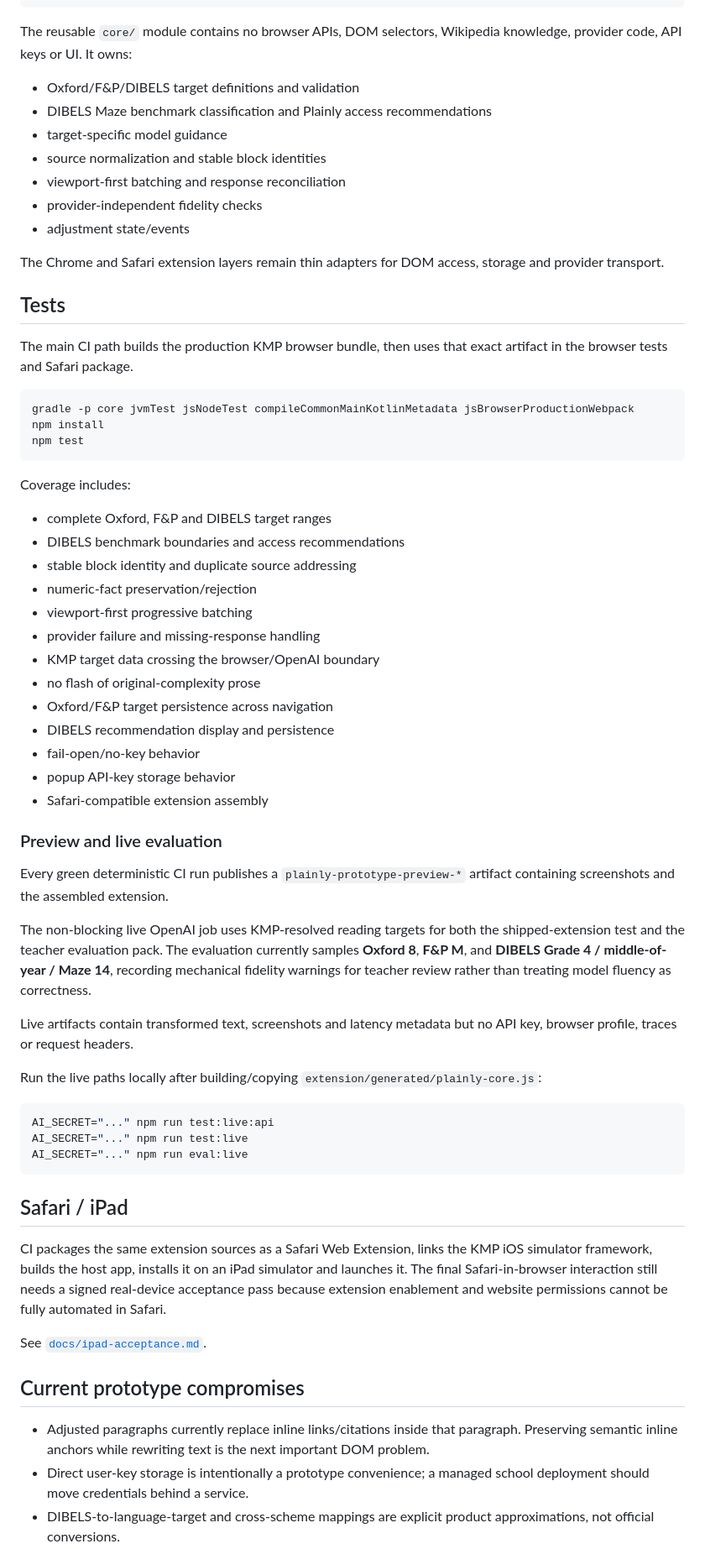
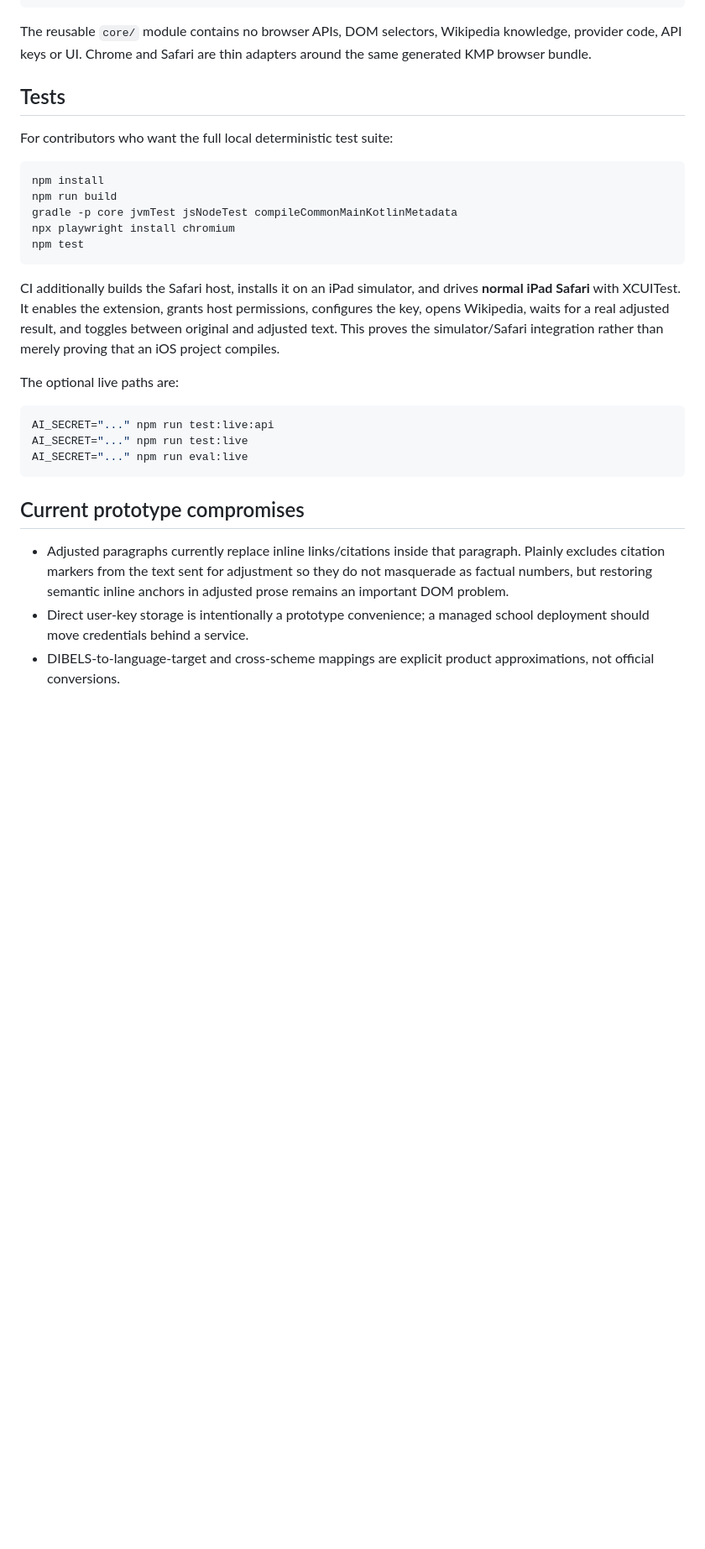
Before and after one commit to macgills/Plainly, a Markdown page: README.md, the part around one of its changes. Shown at 84% size. Rendered like a GitHub page; blank space fills up the shorter version.

````diff
--- a/README.md
+++ b/README.md
@@ -70,53 +177,23 @@ KMP session reconciles + fidelity-checks adjusted blocks
 adjusted prose replaces source prose progressively
 ```
 
-The reusable `core/` module contains no browser APIs, DOM selectors, Wikipedia knowledge, provider code, API keys or UI. It owns:
-
-- Oxford/F&P/DIBELS target definitions and validation
-- DIBELS Maze benchmark classification and Plainly access recommendations
-- target-specific model guidance
-- source normalization and stable block identities
-- viewport-first batching and response reconciliation
-- provider-independent fidelity checks
-- adjustment state/events
-
-The Chrome and Safari extension layers remain thin adapters for DOM access, storage and provider transport.
+The reusable `core/` module contains no browser APIs, DOM selectors, Wikipedia knowledge, provider code, API keys or UI. Chrome and Safari are thin adapters around the same generated KMP browser bundle.
 
 ## Tests
 
-The main CI path builds the production KMP browser bundle, then uses that exact artifact in the browser tests and Safari package.
+For contributors who want the full local deterministic test suite:
 
 ```bash
-gradle -p core jvmTest jsNodeTest compileCommonMainKotlinMetadata jsBrowserProductionWebpack
 npm install
+npm run build
+gradle -p core jvmTest jsNodeTest compileCommonMainKotlinMetadata
+npx playwright install chromium
 npm test
 ```
 
-Coverage includes:
+CI additionally builds the Safari host, installs it on an iPad simulator, and drives **normal iPad Safari** with XCUITest. It enables the extension, grants host permissions, configures the key, opens Wikipedia, waits for a real adjusted result, and toggles between original and adjusted text. This proves the simulator/Safari integration rather than merely proving that an iOS project compiles.
 
-- complete Oxford, F&P and DIBELS target ranges
-- DIBELS benchmark boundaries and access recommendations
-- stable block identity and duplicate source addressing
-- numeric-fact preservation/rejection
-- viewport-first progressive batching
-- provider failure and missing-response handling
-- KMP target data crossing the browser/OpenAI boundary
-- no flash of original-complexity prose
-- Oxford/F&P target persistence across navigation
-- DIBELS recommendation display and persistence
-- fail-open/no-key behavior
-- popup API-key storage behavior
-- Safari-compatible extension assembly
-
-### Preview and live evaluation
-
-Every green deterministic CI run publishes a `plainly-prototype-preview-*` artifact containing screenshots and the assembled extension.
-
-The non-blocking live OpenAI job uses KMP-resolved reading targets for both the shipped-extension test and the teacher evaluation pack. The evaluation currently samples **Oxford 8**, **F&P M**, and **DIBELS Grade 4 / middle-of-year / Maze 14**, recording mechanical fidelity warnings for teacher review rather than treating model fluency as correctness.
-
-Live artifacts contain transformed text, screenshots and latency metadata but no API key, browser profile, traces or request headers.
-
-Run the live paths locally after building/copying `extension/generated/plainly-core.js`:
+The optional live paths are:
 
 ```bash
 AI_SECRET="..." npm run test:live:api
@@ -124,15 +201,9 @@ AI_SECRET="..." npm run test:live
 AI_SECRET="..." npm run eval:live
 ```
 
-## Safari / iPad
-
-CI packages the same extension sources as a Safari Web Extension, links the KMP iOS simulator framework, builds the host app, installs it on an iPad simulator and launches it. The final Safari-in-browser interaction still needs a signed real-device acceptance pass because extension enablement and website permissions cannot be fully automated in Safari.
-
-See [`docs/ipad-acceptance.md`](docs/ipad-acceptance.md).
-
 ## Current prototype compromises
 
-- Adjusted paragraphs currently replace inline links/citations inside that paragraph. Preserving semantic inline anchors while rewriting text is the next important DOM problem.
+- Adjusted paragraphs currently replace inline links/citations inside that paragraph. Plainly excludes citation markers from the text sent for adjustment so they do not masquerade as factual numbers, but restoring semantic inline anchors in adjusted prose remains an important DOM problem.
 - Direct user-key storage is intentionally a prototype convenience; a managed school deployment should move credentials behind a service.
 - DIBELS-to-language-target and cross-scheme mappings are explicit product approximations, not official conversions.
 - There are no accounts, analytics, automatic reading assessment, arbitrary-site support, or school deployment features.
````
Also changed, not shown: other parts of README.md (+156 -49 lines).
